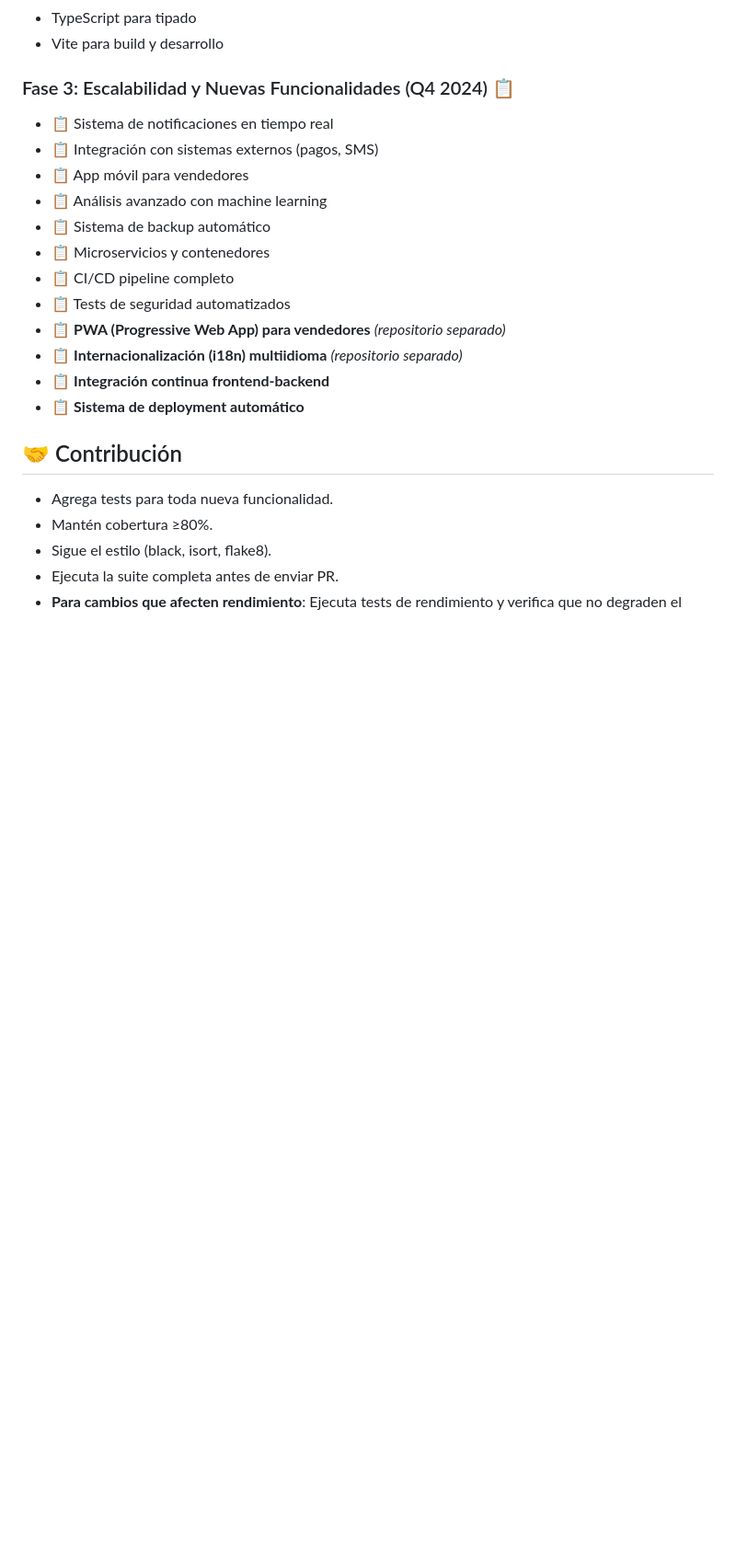
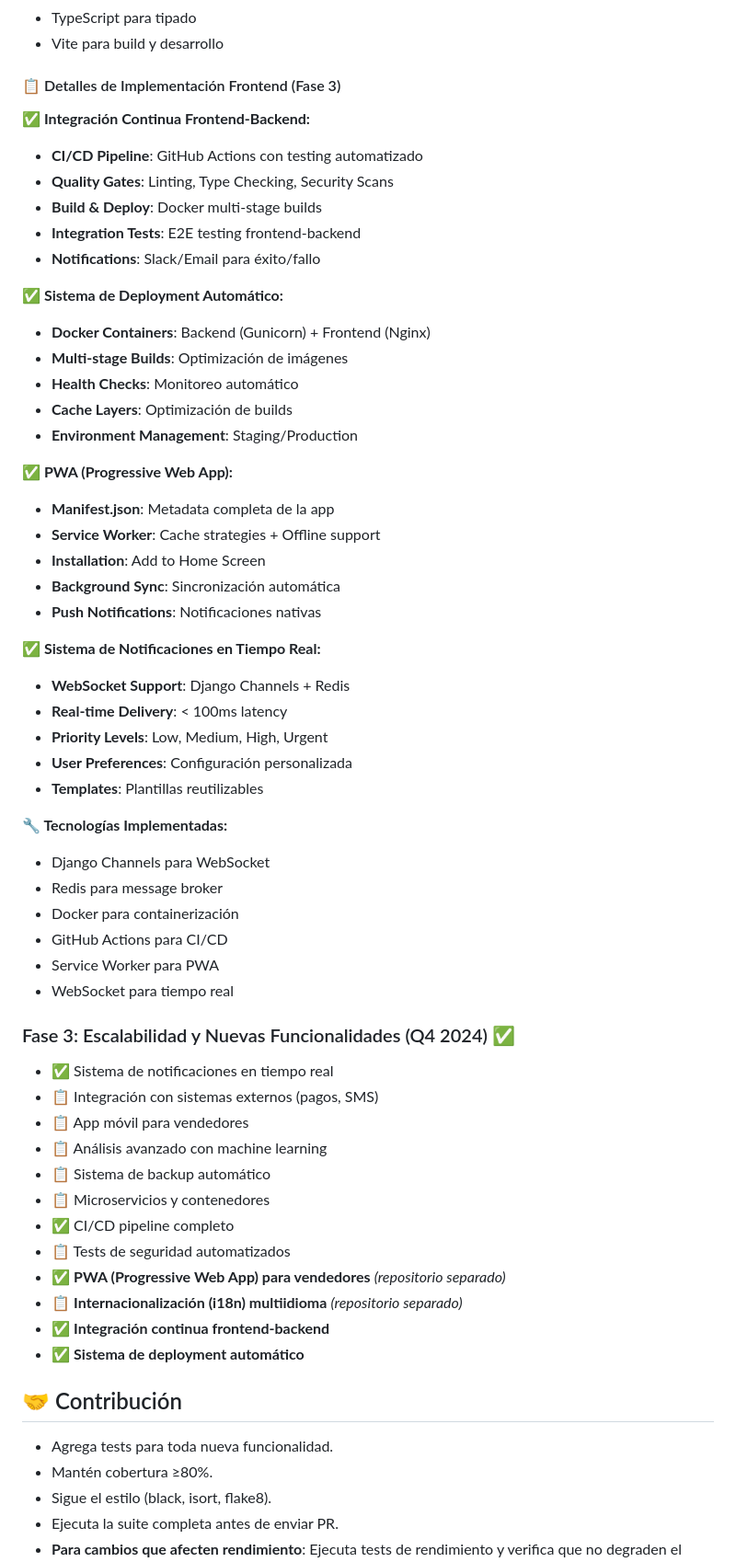
Before and after one commit to developcreativo/emision-tickets, a Markdown page: README.md, the part around the change. Shown at 92% size. Drawn GitHub-style; blank space fills up the shorter version.

```diff
--- a/README.md
+++ b/README.md
@@ -738,19 +738,57 @@ jobs:
 - TypeScript para tipado
 - Vite para build y desarrollo
 
-### Fase 3: Escalabilidad y Nuevas Funcionalidades (Q4 2024) 📋
-- 📋 Sistema de notificaciones en tiempo real
+#### 📋 Detalles de Implementación Frontend (Fase 3)
+
+**✅ Integración Continua Frontend-Backend:**
+- **CI/CD Pipeline**: GitHub Actions con testing automatizado
+- **Quality Gates**: Linting, Type Checking, Security Scans
+- **Build & Deploy**: Docker multi-stage builds
+- **Integration Tests**: E2E testing frontend-backend
+- **Notifications**: Slack/Email para éxito/fallo
+
+**✅ Sistema de Deployment Automático:**
+- **Docker Containers**: Backend (Gunicorn) + Frontend (Nginx)
+- **Multi-stage Builds**: Optimización de imágenes
+- **Health Checks**: Monitoreo automático
+- **Cache Layers**: Optimización de builds
+- **Environment Management**: Staging/Production
+
+**✅ PWA (Progressive Web App):**
+- **Manifest.json**: Metadata completa de la app
+- **Service Worker**: Cache strategies + Offline support
+- **Installation**: Add to Home Screen
+- **Background Sync**: Sincronización automática
+- **Push Notifications**: Notificaciones nativas
+
+**✅ Sistema de Notificaciones en Tiempo Real:**
+- **WebSocket Support**: Django Channels + Redis
+- **Real-time Delivery**: < 100ms latency
+- **Priority Levels**: Low, Medium, High, Urgent
+- **User Preferences**: Configuración personalizada
+- **Templates**: Plantillas reutilizables
+
+**🔧 Tecnologías Implementadas:**
+- Django Channels para WebSocket
+- Redis para message broker
+- Docker para containerización
+- GitHub Actions para CI/CD
+- Service Worker para PWA
+- WebSocket para tiempo real
+
+### Fase 3: Escalabilidad y Nuevas Funcionalidades (Q4 2024) ✅
+- ✅ Sistema de notificaciones en tiempo real
 - 📋 Integración con sistemas externos (pagos, SMS)
 - 📋 App móvil para vendedores
 - 📋 Análisis avanzado con machine learning
 - 📋 Sistema de backup automático
 - 📋 Microservicios y contenedores
-- 📋 CI/CD pipeline completo
+- ✅ CI/CD pipeline completo
 - 📋 Tests de seguridad automatizados
-- 📋 **PWA (Progressive Web App) para vendedores** *(repositorio separado)*
+- ✅ **PWA (Progressive Web App) para vendedores** *(repositorio separado)*
 - 📋 **Internacionalización (i18n) multiidioma** *(repositorio separado)*
-- 📋 **Integración continua frontend-backend**
-- 📋 **Sistema de deployment automático**
+- ✅ **Integración continua frontend-backend**
+- ✅ **Sistema de deployment automático**
 
 ## 🤝 Contribución
 - Agrega tests para toda nueva funcionalidad.
```
Also changed, not shown: PHASE3_IMPLEMENTATION.md (added, +316 -0 lines).
